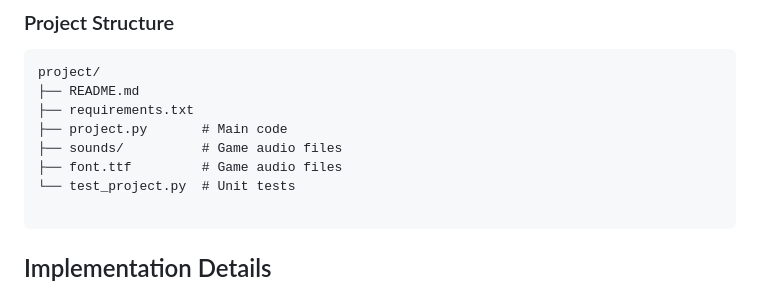
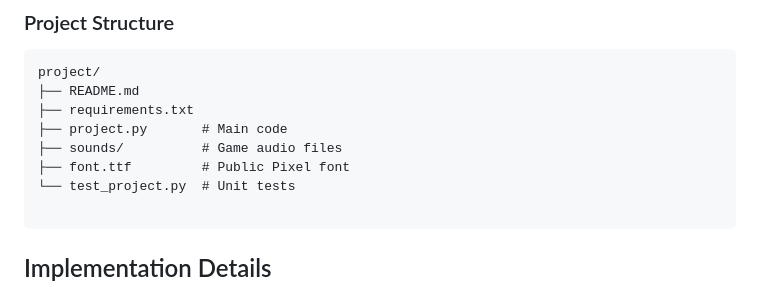
Before and after one commit to RaimondoSoleglio/CS50P_project, a Markdown page: README.md, the part around the change. Drawn GitHub-style.

Commit message:
Update README.md 002

````diff
--- a/README.md
+++ b/README.md
@@ -44,7 +44,7 @@ project/
 ├── requirements.txt
 ├── project.py       # Main code
 ├── sounds/          # Game audio files
-├── font.ttf         # Game audio files
+├── font.ttf         # Public Pixel font
 └── test_project.py  # Unit tests
 
 ```
````
